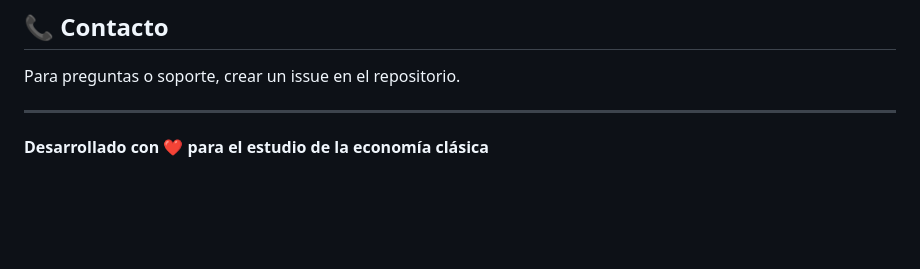
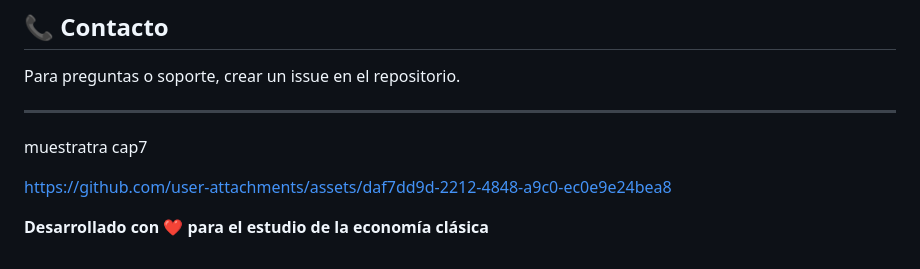
Before and after one commit to jhoan28310576/App_Simulador_Naci-n_Smithiana, a Markdown page: cap7,8,9_las riquesas de las naciones/README.md, the part around the change. Rendered like a GitHub page; blank space fills up the shorter version.

```diff
--- a/cap7,8,9_las riquesas de las naciones/README.md
+++ b/cap7,8,9_las riquesas de las naciones/README.md
@@ -227,5 +227,10 @@ Este proyecto está bajo la Licencia MIT. Ver el archivo `LICENSE` para más det
 Para preguntas o soporte, crear un issue en el repositorio.
 
 ---
+muestratra cap7
+
+
+https://github.com/user-attachments/assets/daf7dd9d-2212-4848-a9c0-ec0e9e24bea8
+
 
 **Desarrollado con ❤️ para el estudio de la economía clásica**
```
